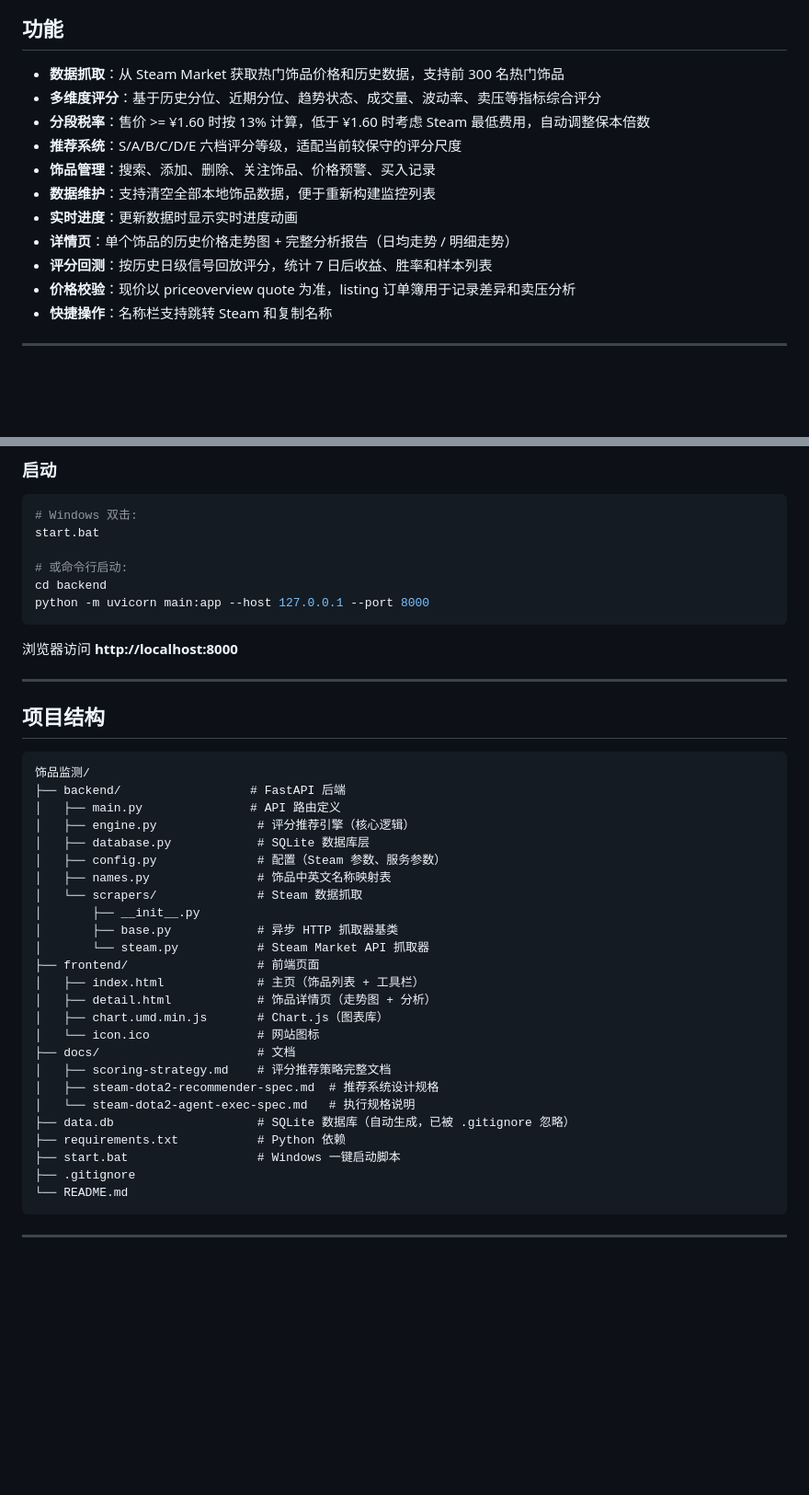
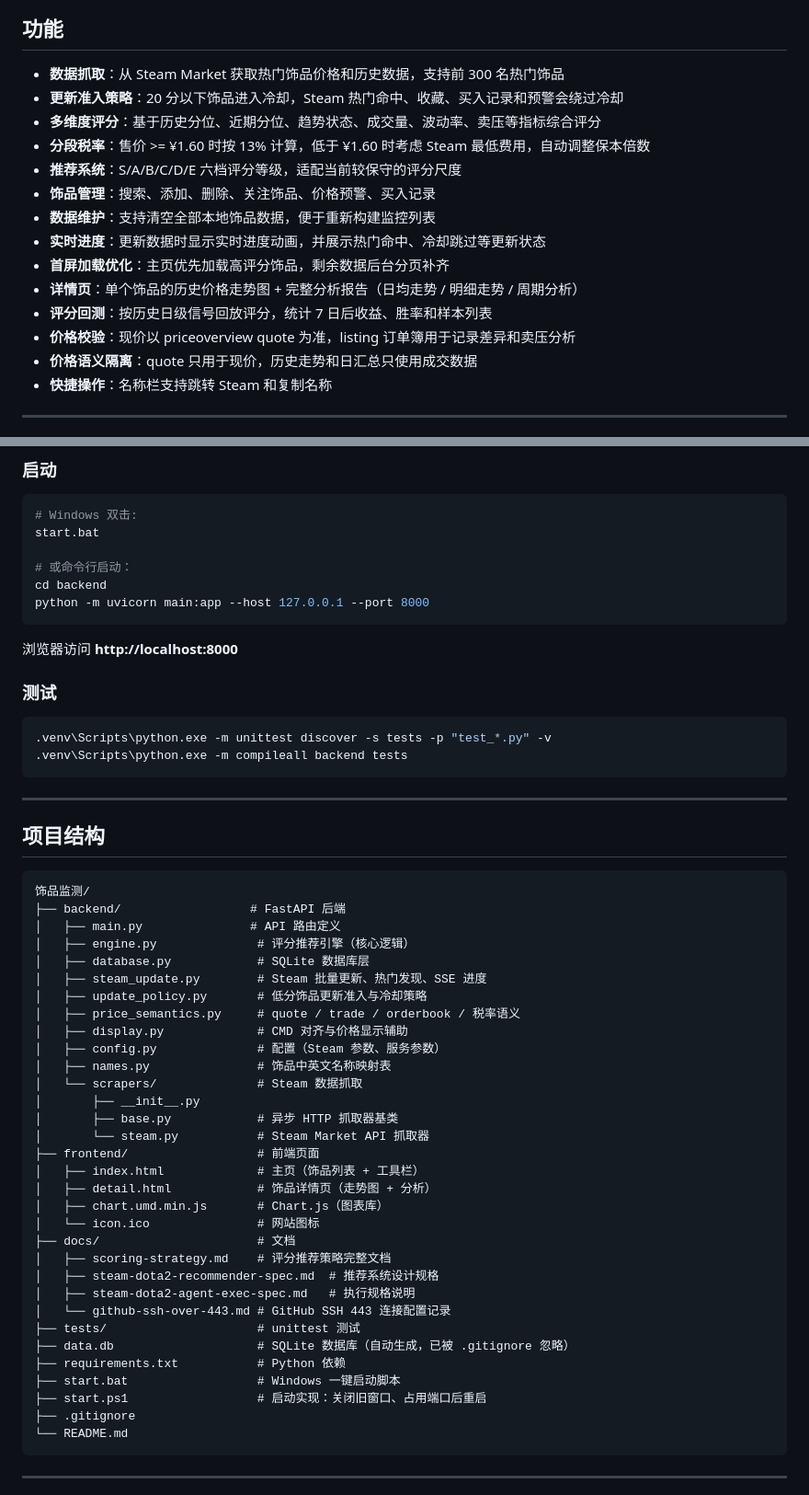
Before and after one commit to cilin-code/dota2-item-watch, a Markdown page: README.md, 2 parts joined by grey strips. Shown at 92% size. GitHub-like rendering; blank space fills up the shorter version.

````diff
--- a/README.md
+++ b/README.md
@@ -7,15 +7,18 @@
 ## 功能
 
 - **数据抓取**：从 Steam Market 获取热门饰品价格和历史数据，支持前 300 名热门饰品
+- **更新准入策略**：20 分以下饰品进入冷却，Steam 热门命中、收藏、买入记录和预警会绕过冷却
 - **多维度评分**：基于历史分位、近期分位、趋势状态、成交量、波动率、卖压等指标综合评分
 - **分段税率**：售价 >= ¥1.60 时按 13% 计算，低于 ¥1.60 时考虑 Steam 最低费用，自动调整保本倍数
 - **推荐系统**：S/A/B/C/D/E 六档评分等级，适配当前较保守的评分尺度
 - **饰品管理**：搜索、添加、删除、关注饰品、价格预警、买入记录
 - **数据维护**：支持清空全部本地饰品数据，便于重新构建监控列表
-- **实时进度**：更新数据时显示实时进度动画
-- **详情页**：单个饰品的历史价格走势图 + 完整分析报告（日均走势 / 明细走势）
+- **实时进度**：更新数据时显示实时进度动画，并展示热门命中、冷却跳过等更新状态
+- **首屏加载优化**：主页优先加载高评分饰品，剩余数据后台分页补齐
+- **详情页**：单个饰品的历史价格走势图 + 完整分析报告（日均走势 / 明细走势 / 周期分析）
 - **评分回测**：按历史日级信号回放评分，统计 7 日后收益、胜率和样本列表
 - **价格校验**：现价以 priceoverview quote 为准，listing 订单簿用于记录差异和卖压分析
+- **价格语义隔离**：quote 只用于现价，历史走势和日汇总只使用成交数据
 - **快捷操作**：名称栏支持跳转 Steam 和复制名称
 
 ---
@@ -49,12 +52,19 @@ pip install -r requirements.txt
 # Windows 双击:
 start.bat
 
-# 或命令行启动:
+# 或命令行启动：
 cd backend
 python -m uvicorn main:app --host 127.0.0.1 --port 8000
 ```
 
 浏览器访问 **http://localhost:8000**
+
+### 测试
+
+```bash
+.venv\Scripts\python.exe -m unittest discover -s tests -p "test_*.py" -v
+.venv\Scripts\python.exe -m compileall backend tests
+```
 
 ---
 
@@ -66,6 +76,10 @@ python -m uvicorn main:app --host 127.0.0.1 --port 8000
 │   ├── main.py               # API 路由定义
 │   ├── engine.py              # 评分推荐引擎（核心逻辑）
 │   ├── database.py            # SQLite 数据库层
+│   ├── steam_update.py        # Steam 批量更新、热门发现、SSE 进度
+│   ├── update_policy.py       # 低分饰品更新准入与冷却策略
+│   ├── price_semantics.py     # quote / trade / orderbook / 税率语义
+│   ├── display.py             # CMD 对齐与价格显示辅助
 │   ├── config.py              # 配置（Steam 参数、服务参数）
 │   ├── names.py               # 饰品中英文名称映射表
 │   └── scrapers/              # Steam 数据抓取
@@ -80,10 +94,13 @@ python -m uvicorn main:app --host 127.0.0.1 --port 8000
 ├── docs/                      # 文档
 │   ├── scoring-strategy.md    # 评分推荐策略完整文档
 │   ├── steam-dota2-recommender-spec.md  # 推荐系统设计规格
-│   └── steam-dota2-agent-exec-spec.md   # 执行规格说明
+│   ├── steam-dota2-agent-exec-spec.md   # 执行规格说明
+│   └── github-ssh-over-443.md # GitHub SSH 443 连接配置记录
+├── tests/                     # unittest 测试
 ├── data.db                    # SQLite 数据库（自动生成，已被 .gitignore 忽略）
 ├── requirements.txt           # Python 依赖
 ├── start.bat                  # Windows 一键启动脚本
+├── start.ps1                  # 启动实现：关闭旧窗口、占用端口后重启
 ├── .gitignore
 └── README.md
 ```
````
Also changed, not shown: other parts of README.md (+46 -1 lines), docs/scoring-strategy.md (+20 -2 lines).
